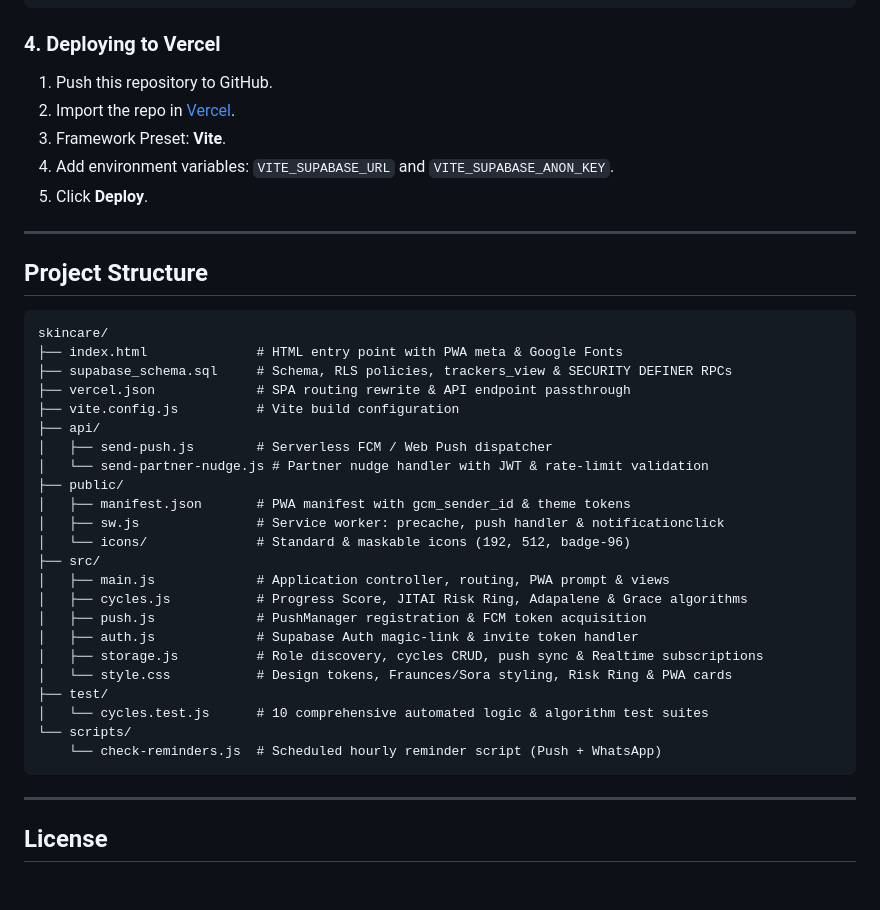
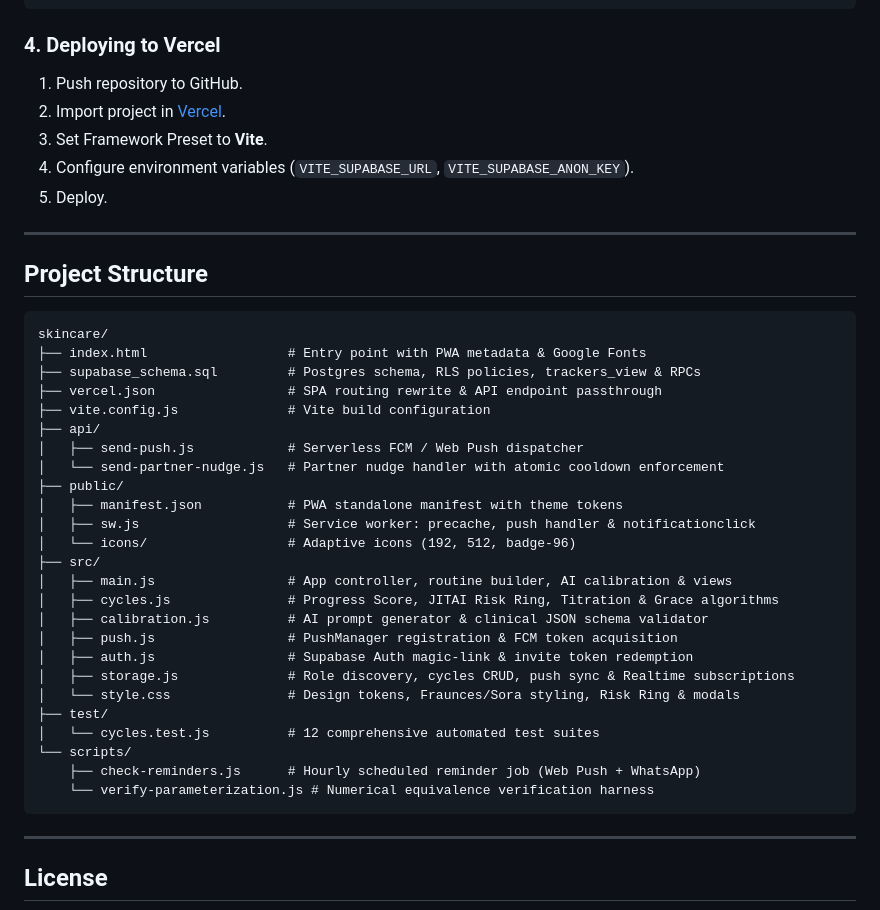
Before and after one commit to uncoolburrito/skincare, a Markdown page: README.md, the part around one of its changes. GitHub-like rendering; blank space fills up the shorter version.

````diff
--- a/README.md
+++ b/README.md
@@ -191,11 +245,11 @@ npm run dev
 ```
 
 ### 4. Deploying to Vercel
-1. Push this repository to GitHub.
-2. Import the repo in [Vercel](https://vercel.com/new).
-3. Framework Preset: **Vite**.
-4. Add environment variables: `VITE_SUPABASE_URL` and `VITE_SUPABASE_ANON_KEY`.
-5. Click **Deploy**.
+1. Push repository to GitHub.
+2. Import project in [Vercel](https://vercel.com/new).
+3. Set Framework Preset to **Vite**.
+4. Configure environment variables (`VITE_SUPABASE_URL`, `VITE_SUPABASE_ANON_KEY`).
+5. Deploy.
 
 ---
 
@@ -203,28 +257,30 @@ npm run dev
 
 ```text
 skincare/
-├── index.html              # HTML entry point with PWA meta & Google Fonts
-├── supabase_schema.sql     # Schema, RLS policies, trackers_view & SECURITY DEFINER RPCs
-├── vercel.json             # SPA routing rewrite & API endpoint passthrough
-├── vite.config.js          # Vite build configuration
+├── index.html                  # Entry point with PWA metadata & Google Fonts
+├── supabase_schema.sql         # Postgres schema, RLS policies, trackers_view & RPCs
+├── vercel.json                 # SPA routing rewrite & API endpoint passthrough
+├── vite.config.js              # Vite build configuration
 ├── api/
-│   ├── send-push.js        # Serverless FCM / Web Push dispatcher
-│   └── send-partner-nudge.js # Partner nudge handler with JWT & rate-limit validation
+│   ├── send-push.js            # Serverless FCM / Web Push dispatcher
+│   └── send-partner-nudge.js   # Partner nudge handler with atomic cooldown enforcement
 ├── public/
-│   ├── manifest.json       # PWA manifest with gcm_sender_id & theme tokens
-│   ├── sw.js               # Service worker: precache, push handler & notificationclick
-│   └── icons/              # Standard & maskable icons (192, 512, badge-96)
+│   ├── manifest.json           # PWA standalone manifest with theme tokens
+│   ├── sw.js                   # Service worker: precache, push handler & notificationclick
+│   └── icons/                  # Adaptive icons (192, 512, badge-96)
 ├── src/
-│   ├── main.js             # Application controller, routing, PWA prompt & views
-│   ├── cycles.js           # Progress Score, JITAI Risk Ring, Adapalene & Grace algorithms
-│   ├── push.js             # PushManager registration & FCM token acquisition
-│   ├── auth.js             # Supabase Auth magic-link & invite token handler
-│   ├── storage.js          # Role discovery, cycles CRUD, push sync & Realtime subscriptions
-│   └── style.css           # Design tokens, Fraunces/Sora styling, Risk Ring & PWA cards
+│   ├── main.js                 # App controller, routine builder, AI calibration & views
+│   ├── cycles.js               # Progress Score, JITAI Risk Ring, Titration & Grace algorithms
+│   ├── calibration.js          # AI prompt generator & clinical JSON schema validator
+│   ├── push.js                 # PushManager registration & FCM token acquisition
+│   ├── auth.js                 # Supabase Auth magic-link & invite token redemption
+│   ├── storage.js              # Role discovery, cycles CRUD, push sync & Realtime subscriptions
+│   └── style.css               # Design tokens, Fraunces/Sora styling, Risk Ring & modals
 ├── test/
-│   └── cycles.test.js      # 10 comprehensive automated logic & algorithm test suites
+│   └── cycles.test.js          # 12 comprehensive automated test suites
 └── scripts/
-    └── check-reminders.js  # Scheduled hourly reminder script (Push + WhatsApp)
+    ├── check-reminders.js      # Hourly scheduled reminder job (Web Push + WhatsApp)
+    └── verify-parameterization.js # Numerical equivalence verification harness
 ```
 
 ---
````
Also changed, not shown: other parts of README.md (+146 -92 lines).
